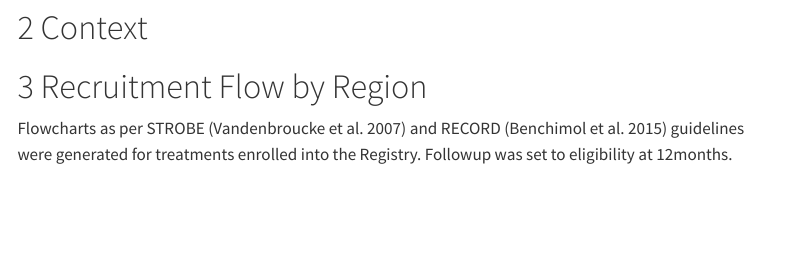
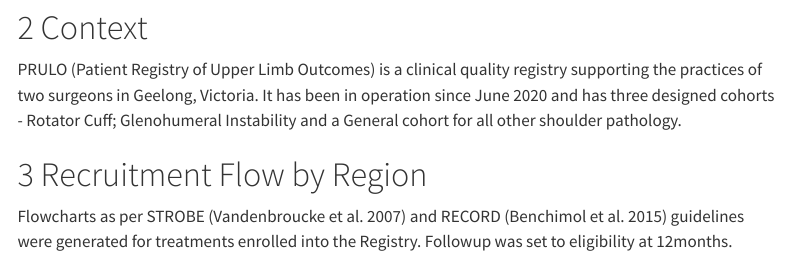
Before and after one commit to EBMA-Team/PRULO_Governance, a Quarto document (PRULOGov.qmd): the page in a window 1100 px wide, from 840 px down. Rendered offline with R 4.5, knitr and Pandoc in place of Quarto, with nearby package versions; some code elsewhere in the file could not run offline; menus at the side of the page are left out.

Commit message:
Update PRULOGov.qmd

```diff
--- a/PRULOGov.qmd
+++ b/PRULOGov.qmd
@@ -261,6 +261,8 @@ STROBEInput <- openxlsx2::wb_to_df(
 
 # Context
 
+PRULO (Patient Registry of Upper Limb Outcomes) is a clinical quality registry supporting the practices of two surgeons in Geelong, Victoria. It has been in operation since June 2020 and has three designed cohorts - Rotator Cuff; Glenohumeral Instability and a General cohort for all other shoulder pathology.
+
 # Recruitment Flow by Region
 
 Flowcharts as per STROBE [@Vandenbroucke2007] and RECORD [@Benchimol2015] guidelines were generated for treatments enrolled into the Registry. Followup was set to eligibility at 12months.
```
Also changed, not shown: PRULOGov.qmd (12 more changed lines).
